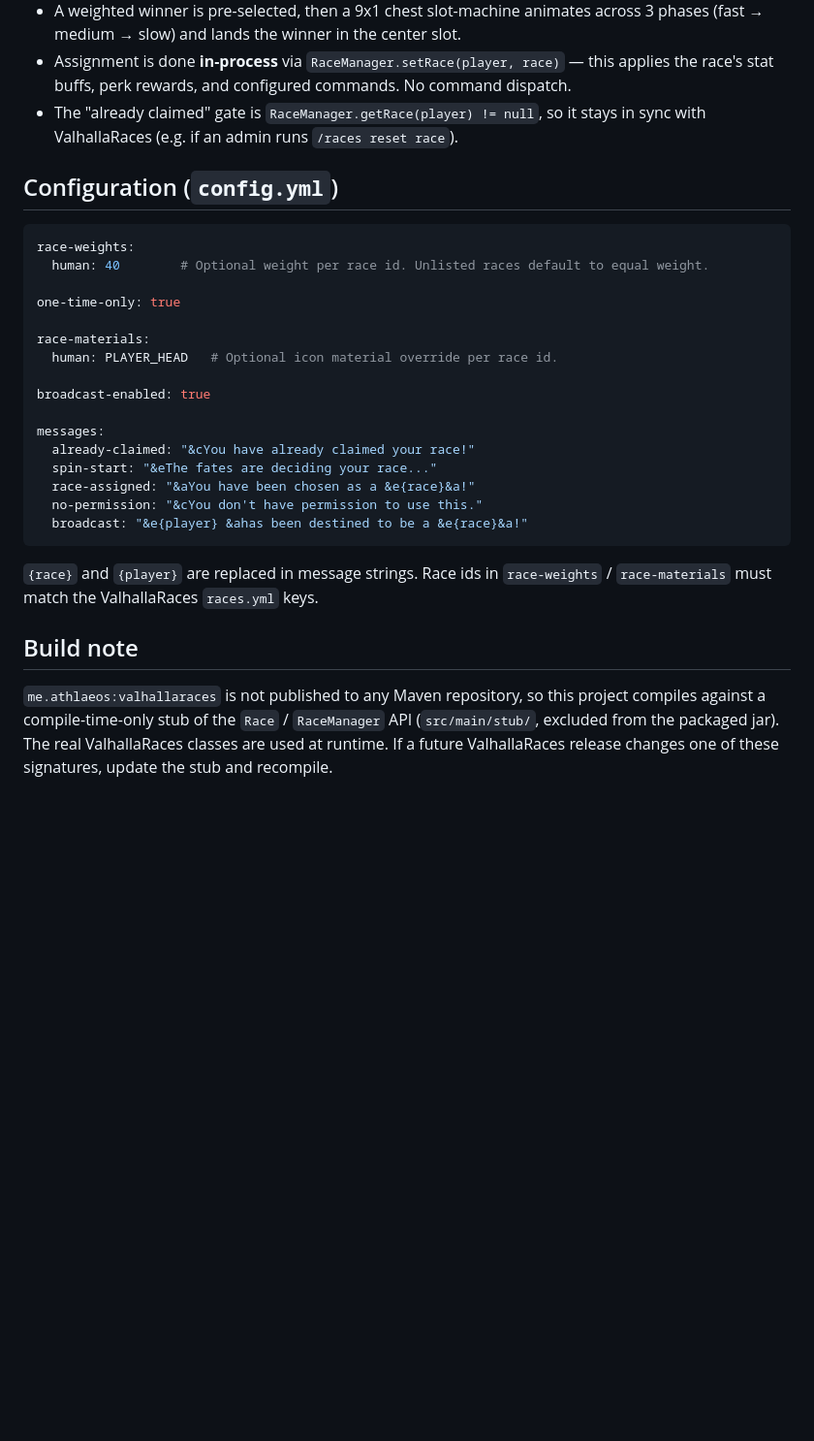
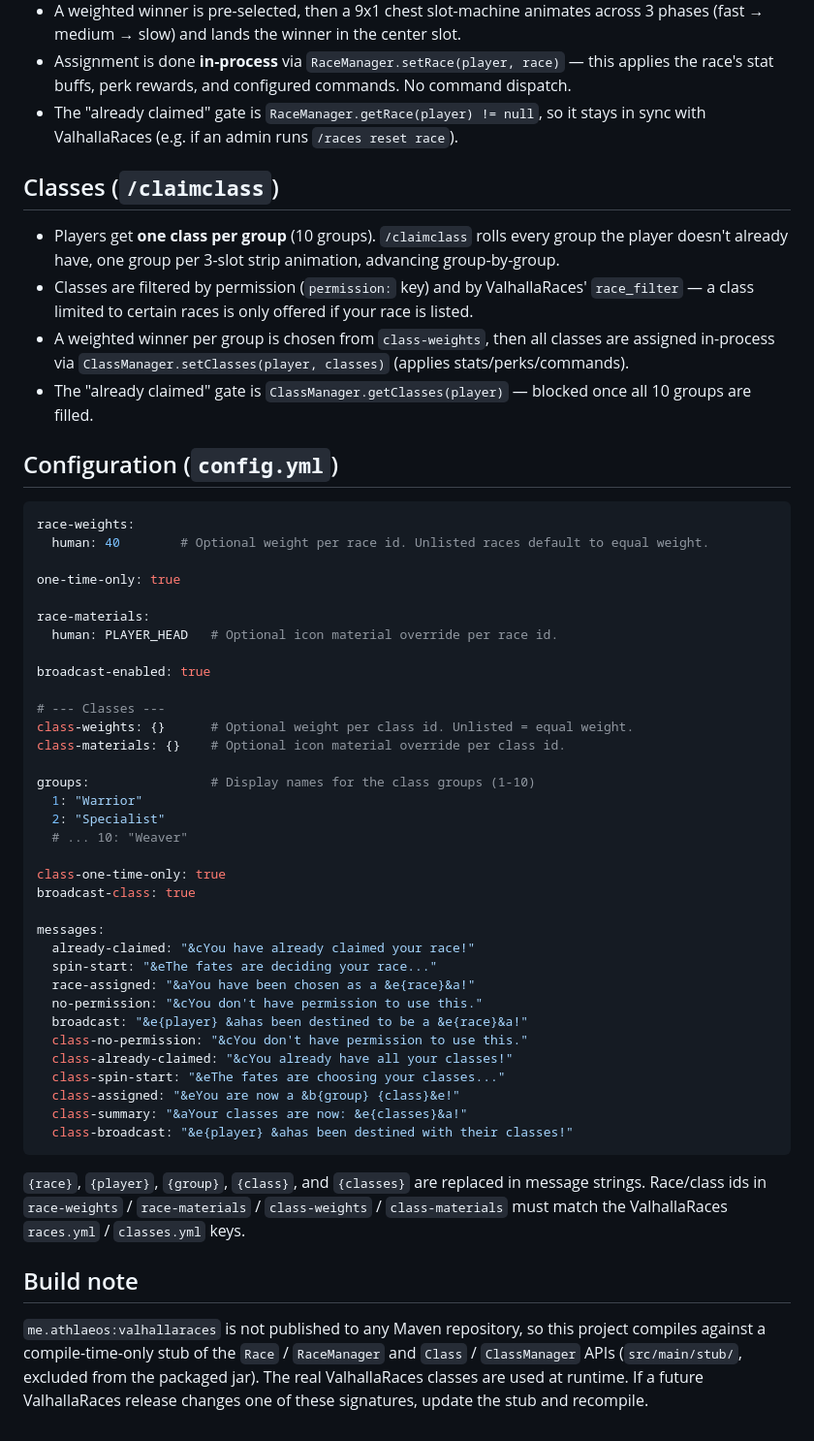
Before and after one commit to xtra15/Races, a Markdown page: RandomRace/README.md, the part around one of its changes. Shown at 97% size. Drawn GitHub-style; blank space fills up the shorter version.

Commit message:
docs(randomrace): document class support

````diff
--- a/RandomRace/README.md
+++ b/RandomRace/README.md
@@ -49,6 +57,17 @@ mvn package
 - The "already claimed" gate is `RaceManager.getRace(player) != null`, so it stays in sync
   with ValhallaRaces (e.g. if an admin runs `/races reset race`).
 
+## Classes (`/claimclass`)
+
+- Players get **one class per group** (10 groups). `/claimclass` rolls every group the
+  player doesn't already have, one group per 3-slot strip animation, advancing group-by-group.
+- Classes are filtered by permission (`permission:` key) and by ValhallaRaces'
+  `race_filter` — a class limited to certain races is only offered if your race is listed.
+- A weighted winner per group is chosen from `class-weights`, then all classes are assigned
+  in-process via `ClassManager.setClasses(player, classes)` (applies stats/perks/commands).
+- The "already claimed" gate is `ClassManager.getClasses(player)` — blocked once all 10
+  groups are filled.
+
 ## Configuration (`config.yml`)
 
 ```yaml
@@ -62,21 +81,40 @@ race-materials:
 
 broadcast-enabled: true
 
+# --- Classes ---
+class-weights: {}      # Optional weight per class id. Unlisted = equal weight.
+class-materials: {}    # Optional icon material override per class id.
+
+groups:                # Display names for the class groups (1-10)
+  1: "Warrior"
+  2: "Specialist"
+  # ... 10: "Weaver"
+
+class-one-time-only: true
+broadcast-class: true
+
 messages:
   already-claimed: "&cYou have already claimed your race!"
   spin-start: "&eThe fates are deciding your race..."
   race-assigned: "&aYou have been chosen as a &e{race}&a!"
   no-permission: "&cYou don't have permission to use this."
   broadcast: "&e{player} &ahas been destined to be a &e{race}&a!"
+  class-no-permission: "&cYou don't have permission to use this."
+  class-already-claimed: "&cYou already have all your classes!"
+  class-spin-start: "&eThe fates are choosing your classes..."
+  class-assigned: "&eYou are now a &b{group} {class}&e!"
+  class-summary: "&aYour classes are now: &e{classes}&a!"
+  class-broadcast: "&e{player} &ahas been destined with their classes!"
 ```
 
-`{race}` and `{player}` are replaced in message strings. Race ids in `race-weights` /
-`race-materials` must match the ValhallaRaces `races.yml` keys.
+`{race}`, `{player}`, `{group}`, `{class}`, and `{classes}` are replaced in message strings.
+Race/class ids in `race-weights` / `race-materials` / `class-weights` / `class-materials`
+must match the ValhallaRaces `races.yml` / `classes.yml` keys.
 
 ## Build note
 
 `me.athlaeos:valhallaraces` is not published to any Maven repository, so this project
-compiles against a compile-time-only stub of the `Race` / `RaceManager` API
-(`src/main/stub/`, excluded from the packaged jar). The real ValhallaRaces classes are used
-at runtime. If a future ValhallaRaces release changes one of these signatures, update the
-stub and recompile.
+compiles against a compile-time-only stub of the `Race` / `RaceManager` and
+`Class` / `ClassManager` APIs (`src/main/stub/`, excluded from the packaged jar). The real
+ValhallaRaces classes are used at runtime. If a future ValhallaRaces release changes one of
+these signatures, update the stub and recompile.
````
Also changed, not shown: other parts of RandomRace/README.md (+17 -9 lines).
